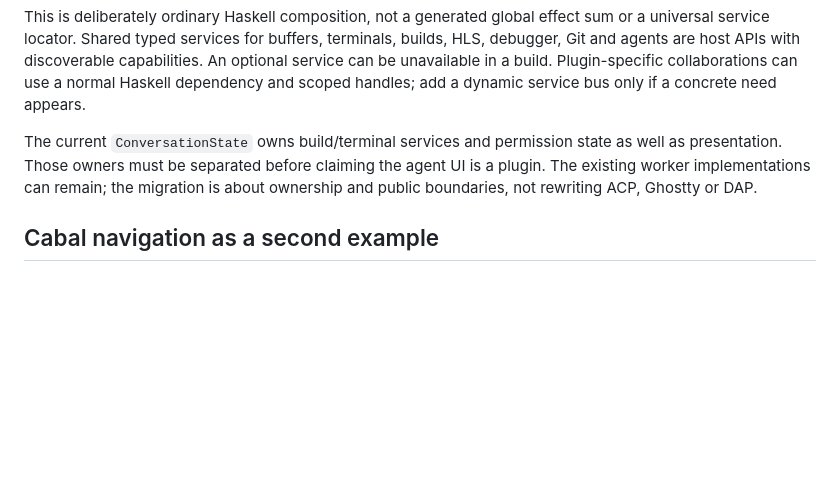
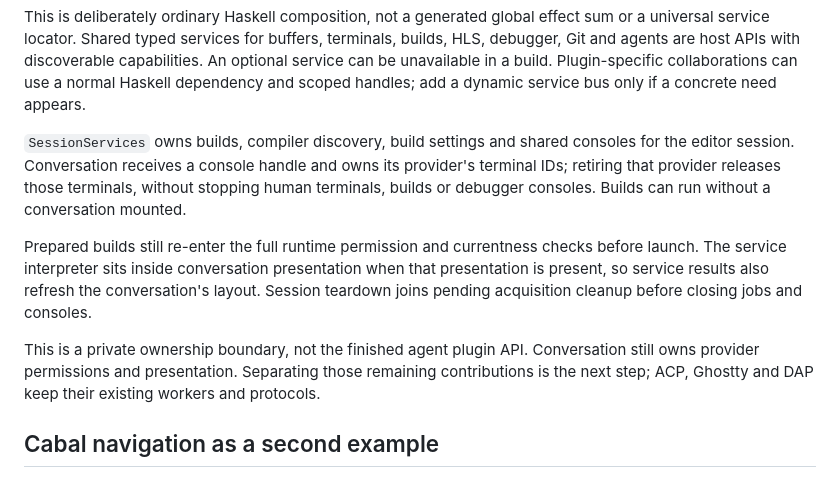
Before and after one commit to ekmett/hide, a Markdown page: docs/design/haskell-plugins.md, the part around the change. GitHub-like rendering; blank space fills up the shorter version.

Commit message:
Describe session service ownership and remaining agent boundary

```diff
--- a/docs/design/haskell-plugins.md
+++ b/docs/design/haskell-plugins.md
@@ -719,10 +719,22 @@ An optional service can be unavailable in a build. Plugin-specific collaboration
 can use a normal Haskell dependency and scoped handles; add a dynamic service bus
 only if a concrete need appears.
 
-The current `ConversationState` owns build/terminal services and permission state
-as well as presentation. Those owners must be separated before claiming the agent
-UI is a plugin. The existing worker implementations can remain; the migration is
-about ownership and public boundaries, not rewriting ACP, Ghostty or DAP.
+`SessionServices` owns builds, compiler discovery, build settings and shared
+consoles for the editor session. Conversation receives a console handle and owns
+its provider's terminal IDs; retiring that provider releases those terminals,
+without stopping human terminals, builds or debugger consoles. Builds can run
+without a conversation mounted.
+
+Prepared builds still re-enter the full runtime permission and currentness checks
+before launch. The service interpreter sits inside conversation presentation when
+that presentation is present, so service results also refresh the conversation's
+layout. Session teardown joins pending acquisition cleanup before closing jobs
+and consoles.
+
+This is a private ownership boundary, not the finished agent plugin API.
+Conversation still owns provider permissions and presentation. Separating those
+remaining contributions is the next step; ACP, Ghostty and DAP keep their existing
+workers and protocols.
 
 ## Cabal navigation as a second example
 
```
